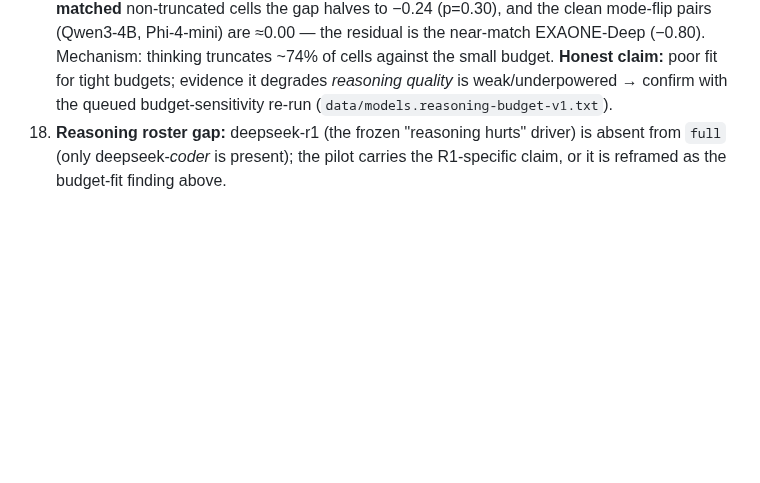
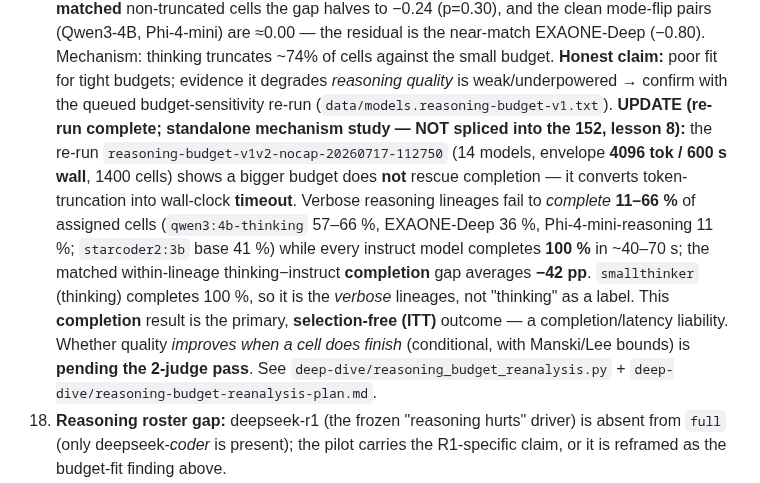
Before and after one commit to dragoshont/apprenticeops, a Markdown page: deep-dive/FINDINGS.md, the part around the change. Drawn GitHub-style; blank space fills up the shorter version.

Commit message:
deep-dive: fold the re-run completion result into finding 17
Finding 17's queued budget-sensitivity re-run is complete. Add a standalone
UPDATE (not spliced into the 152, lesson 8): at 8x budget (4096 tok / 600s) a
bigger budget does NOT rescue completion — it converts token-truncation into
wall-clock timeout. Verbose reasoning lineages DNF 11-66% (matched thinking-
instruct completion gap -42pp mean); instruct 100%. Primary/selection-free (ITT)
completion outcome; conditional quality pending the 2-judge pass. Refs the
analysis script + plan. Local only.

```diff
--- a/deep-dive/FINDINGS.md
+++ b/deep-dive/FINDINGS.md
@@ -216,6 +216,20 @@ results the two-batch snapshot could not:
     budget. **Honest claim:** poor fit for tight budgets; evidence it degrades
     *reasoning quality* is weak/underpowered → confirm with the queued
     budget-sensitivity re-run (`data/models.reasoning-budget-v1.txt`).
+    **UPDATE (re-run complete; standalone mechanism study — NOT spliced into the 152,
+    lesson 8):** the re-run `reasoning-budget-v1v2-nocap-20260717-112750` (14 models,
+    envelope **4096 tok / 600 s wall**, 1400 cells) shows a bigger budget does **not**
+    rescue completion — it converts token-truncation into wall-clock **timeout**.
+    Verbose reasoning lineages fail to *complete* **11–66 %** of assigned cells
+    (`qwen3:4b-thinking` 57–66 %, EXAONE-Deep 36 %, Phi-4-mini-reasoning 11 %;
+    `starcoder2:3b` base 41 %) while every instruct model completes **100 %** in
+    ~40–70 s; the matched within-lineage thinking−instruct **completion** gap averages
+    **−42 pp**. `smallthinker` (thinking) completes 100 %, so it is the *verbose*
+    lineages, not "thinking" as a label. This **completion** result is the primary,
+    **selection-free (ITT)** outcome — a completion/latency liability. Whether quality
+    *improves when a cell does finish* (conditional, with Manski/Lee bounds) is **pending
+    the 2-judge pass**. See `deep-dive/reasoning_budget_reanalysis.py` +
+    `deep-dive/reasoning-budget-reanalysis-plan.md`.
 18. **Reasoning roster gap:** deepseek-r1 (the frozen "reasoning hurts" driver) is
     absent from `full` (only deepseek-*coder* is present); the pilot carries the
     R1-specific claim, or it is reframed as the budget-fit finding above.
```
